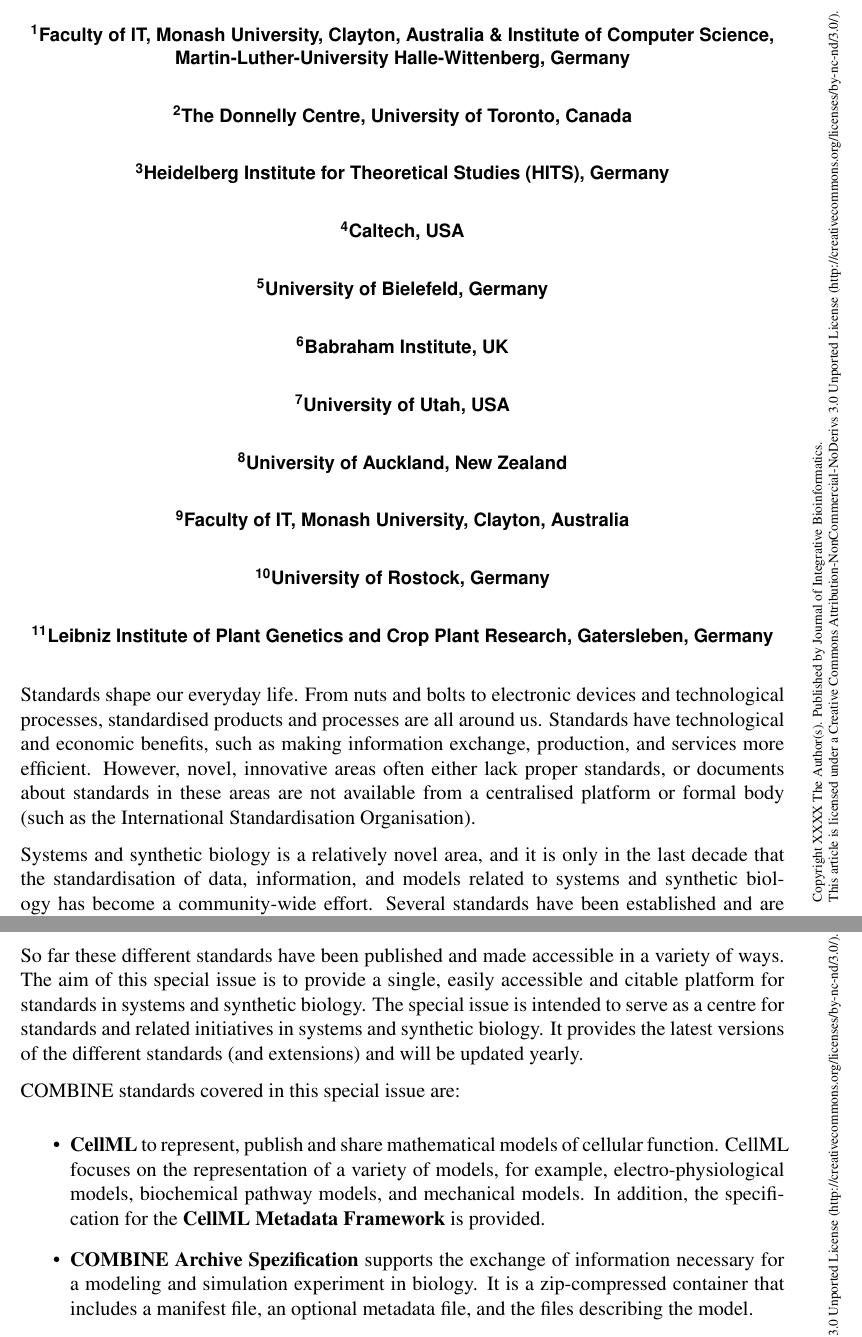
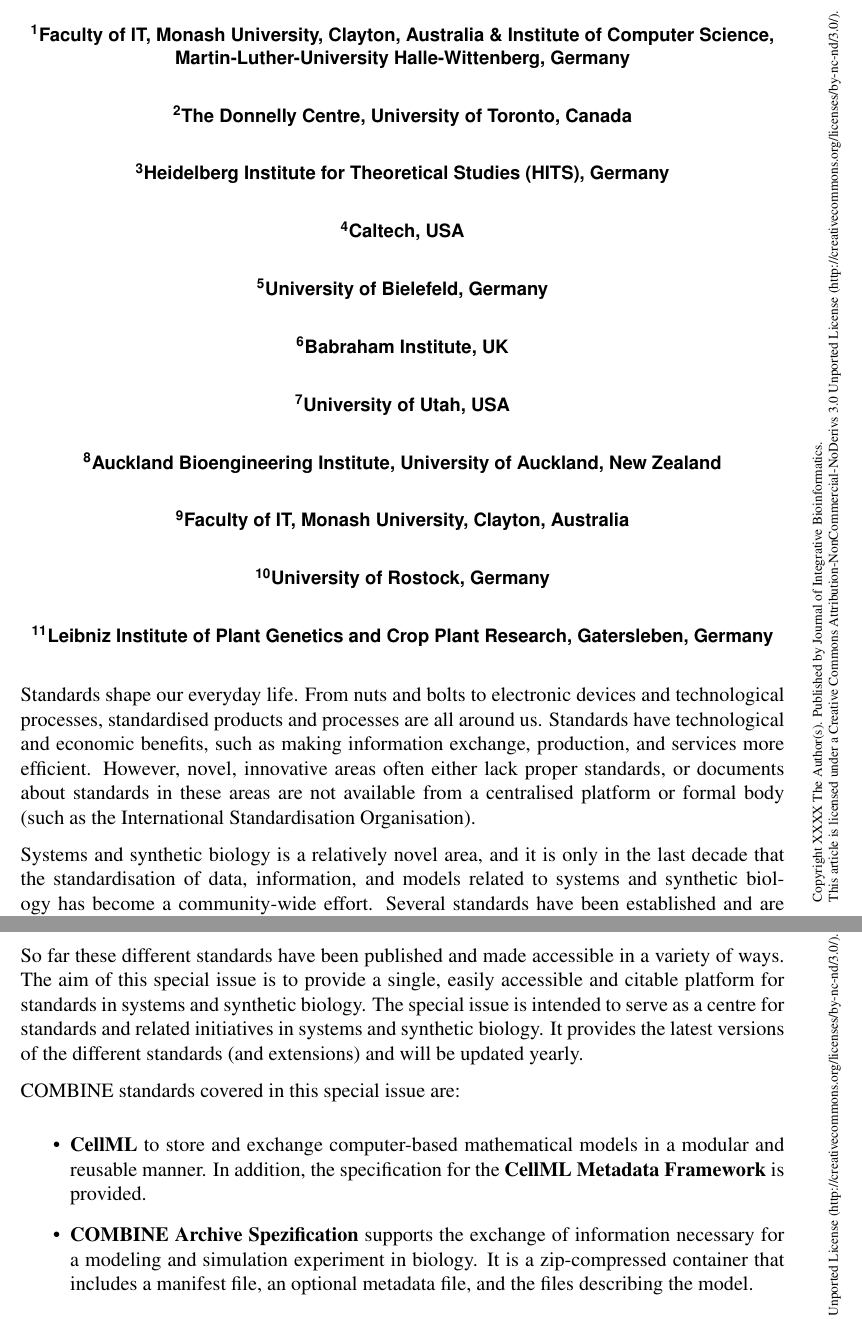
Before and after one commit to fschreibe/JIB-Editorial, a LaTeX document (Editorial.tex): two parts of pages 1 and 2 of 3, joined at a grey line, cut so that both start at the same text. Compiled offline with pdfLaTeX.

Commit message:
Update Editorial.tex
Corrected my affiliation and abbreviated the CellML introduction sentence.

```diff
--- a/Editorial.tex
+++ b/Editorial.tex
@@ -57,7 +57,7 @@
 \addjibinstitution{5}{University of Bielefeld, Germany}
 \addjibinstitution{6}{Babraham Institute, UK}
 \addjibinstitution{7}{University of Utah, USA}
-\addjibinstitution{8}{University of Auckland, New Zealand}
+\addjibinstitution{8}{Auckland Bioengineering Institute, University of Auckland, New Zealand}
 \addjibinstitution{9}{Faculty of IT, Monash University, Clayton, Australia}
 \addjibinstitution{10}{University of Rostock, Germany}
 \addjibinstitution{11}{Leibniz Institute of Plant Genetics and Crop Plant Research, Gatersleben, Germany}}
@@ -71,7 +71,7 @@
 
 COMBINE standards covered in this special issue are:
 \begin{itemize}
-\item {\bf CellML} to represent, publish and share mathematical models of cellular function. CellML focuses on the representation of a variety of models, for example, electro-physiological models, biochemical pathway models, and mechanical models. In addition, the specification for the {\bf CellML Metadata Framework} is provided.
+\item {\bf CellML} to store and exchange computer-based mathematical models in a modular and reusable manner. In addition, the specification for the {\bf CellML Metadata Framework} is provided.
 
 \item {\bf COMBINE Archive Spezification} supports the exchange of information necessary for a modeling and simulation experiment in biology. It is a zip-compressed container that includes a manifest file, an optional metadata file, and the files describing the model.
 
```
